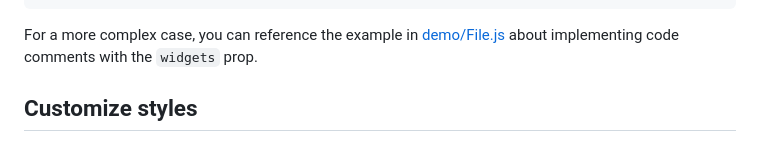
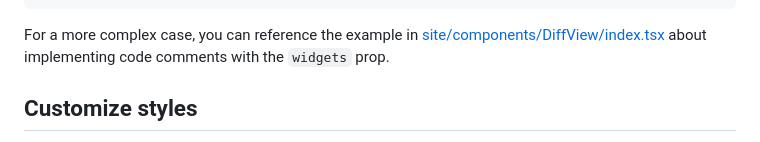
Before and after one commit to otakustay/react-diff-view, a Markdown page: README.md, the part around the change. GitHub-like rendering.

Commit message:
docs: update readme to fix 404 link

````diff
--- a/README.md
+++ b/README.md
@@ -265,7 +265,8 @@ const App = ({diffText}) => {
 };
 ```
 
-For a more complex case, you can reference the example in [demo/File.js](demo/File.js) about implementing code comments with the `widgets` prop.
+For a more complex case, you can reference the example in [site/components/DiffView/index.tsx](https://github.com/otakustay/react-diff-view/blob/20241a0f2d7fc58d10e65063fd695a78f77c265d/site/components/DiffView/index.tsx#L137) about implementing code comments with the `widgets` prop.
+
 
 ## Customize styles
 
````
